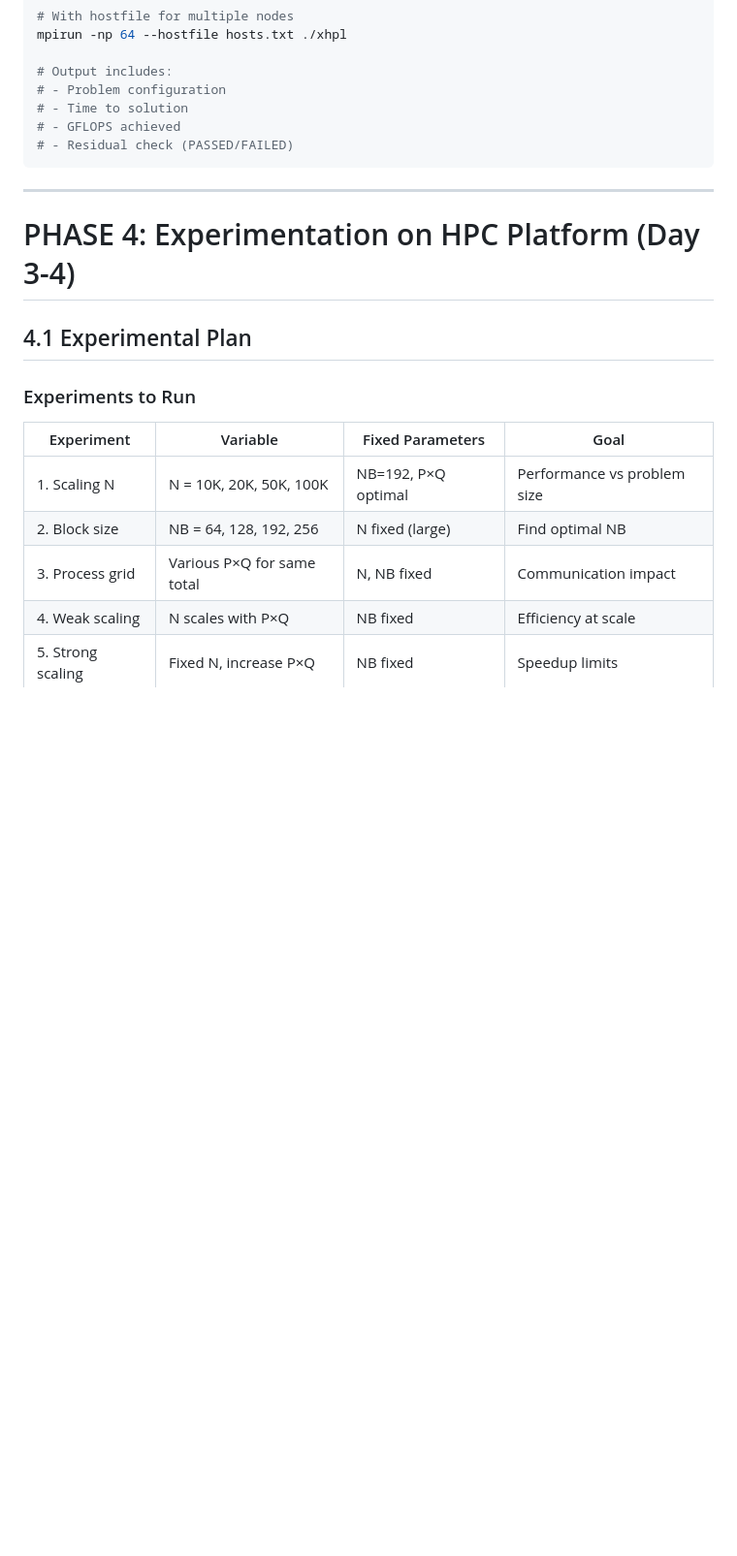
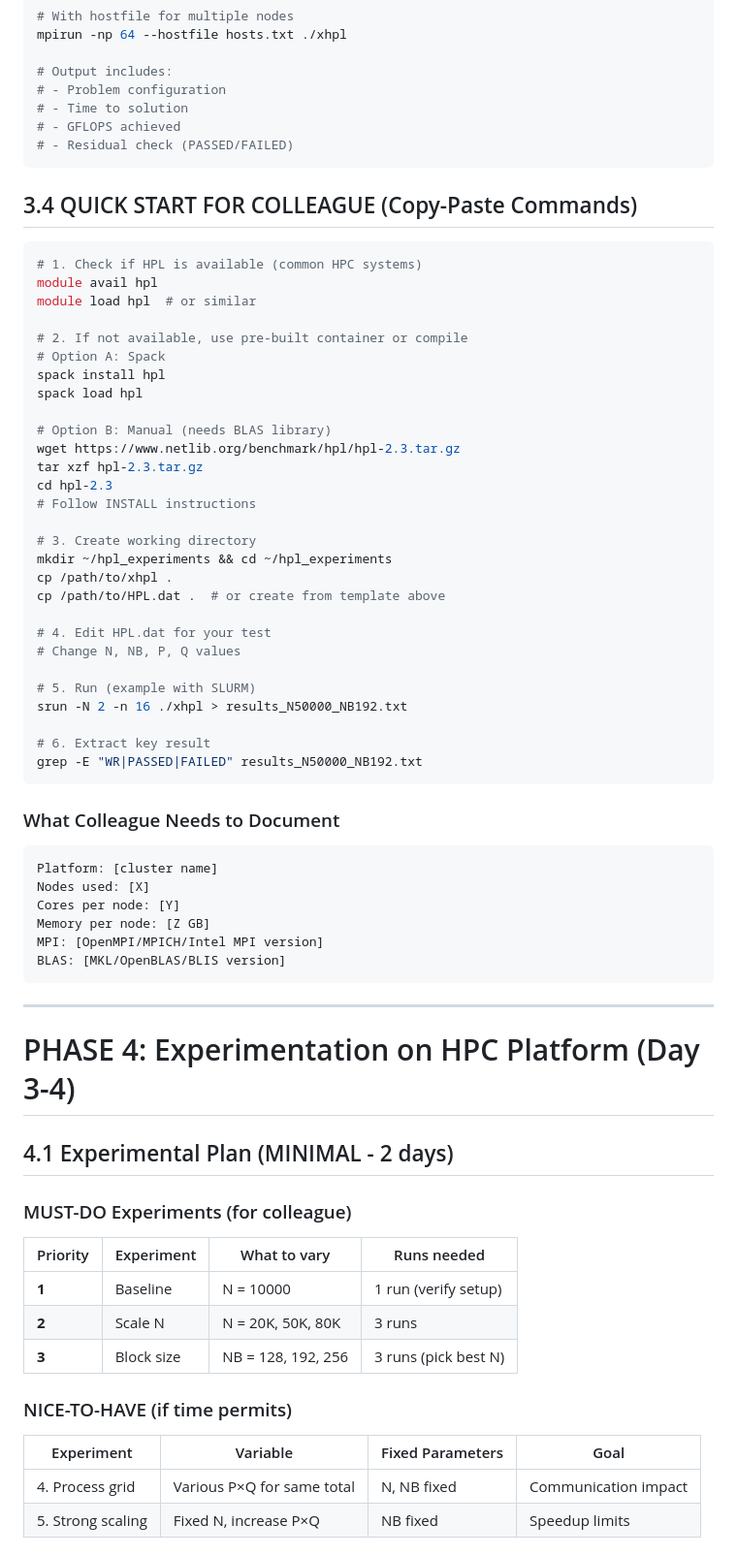
Before and after one commit to achraf-benmalk/mpna-local, a Markdown page: project/HPL_PRESENTATION_GUIDE.md, the part around one of its changes. Shown at 97% size. Rendered like a GitHub page; blank space fills up the shorter version.

````diff
--- a/project/HPL_PRESENTATION_GUIDE.md
+++ b/project/HPL_PRESENTATION_GUIDE.md
@@ -201,20 +279,68 @@ mpirun -np 64 --hostfile hosts.txt ./xhpl
 # - Residual check (PASSED/FAILED)
 ```
 
+## 3.4 QUICK START FOR COLLEAGUE (Copy-Paste Commands)
+
+```bash
+# 1. Check if HPL is available (common HPC systems)
+module avail hpl
+module load hpl  # or similar
+
+# 2. If not available, use pre-built container or compile
+# Option A: Spack
+spack install hpl
+spack load hpl
+
+# Option B: Manual (needs BLAS library)
+wget https://www.netlib.org/benchmark/hpl/hpl-2.3.tar.gz
+tar xzf hpl-2.3.tar.gz
+cd hpl-2.3
+# Follow INSTALL instructions
+
+# 3. Create working directory
+mkdir ~/hpl_experiments && cd ~/hpl_experiments
+cp /path/to/xhpl .
+cp /path/to/HPL.dat .  # or create from template above
+
+# 4. Edit HPL.dat for your test
+# Change N, NB, P, Q values
+
+# 5. Run (example with SLURM)
+srun -N 2 -n 16 ./xhpl > results_N50000_NB192.txt
+
+# 6. Extract key result
+grep -E "WR|PASSED|FAILED" results_N50000_NB192.txt
+```
+
+### What Colleague Needs to Document
+```
+Platform: [cluster name]
+Nodes used: [X]
+Cores per node: [Y]
+Memory per node: [Z GB]
+MPI: [OpenMPI/MPICH/Intel MPI version]
+BLAS: [MKL/OpenBLAS/BLIS version]
+```
+
 ---
 
 # PHASE 4: Experimentation on HPC Platform (Day 3-4)
 
-## 4.1 Experimental Plan
+## 4.1 Experimental Plan (MINIMAL - 2 days)
 
-### Experiments to Run
+### MUST-DO Experiments (for colleague)
+
+| Priority | Experiment | What to vary | Runs needed |
+|----------|------------|--------------|-------------|
+| **1** | Baseline | N = 10000 | 1 run (verify setup) |
+| **2** | Scale N | N = 20K, 50K, 80K | 3 runs |
+| **3** | Block size | NB = 128, 192, 256 | 3 runs (pick best N) |
+
+### NICE-TO-HAVE (if time permits)
 
 | Experiment | Variable | Fixed Parameters | Goal |
 |------------|----------|------------------|------|
-| 1. Scaling N | N = 10K, 20K, 50K, 100K | NB=192, P×Q optimal | Performance vs problem size |
-| 2. Block size | NB = 64, 128, 192, 256 | N fixed (large) | Find optimal NB |
-| 3. Process grid | Various P×Q for same total | N, NB fixed | Communication impact |
-| 4. Weak scaling | N scales with P×Q | NB fixed | Efficiency at scale |
+| 4. Process grid | Various P×Q for same total | N, NB fixed | Communication impact |
 | 5. Strong scaling | Fixed N, increase P×Q | NB fixed | Speedup limits |
 
 ### Metrics to Collect
````
Also changed, not shown: other parts of project/HPL_PRESENTATION_GUIDE.md (+116 -30 lines).
